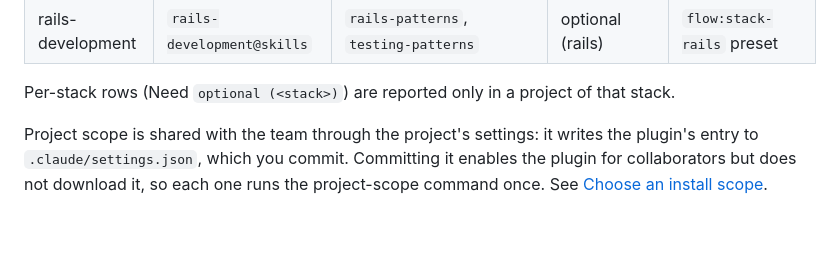
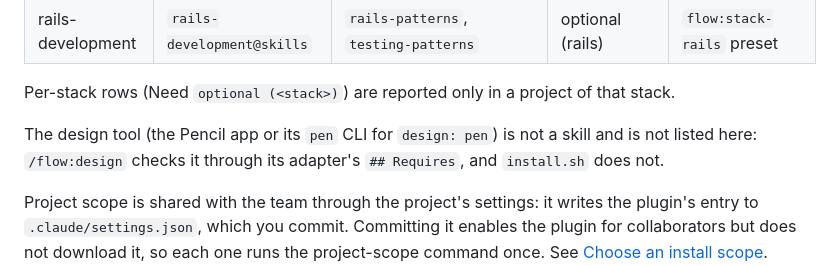
Before and after one commit to spleenteo/devflow, a Markdown page: dependencies.md, the part around the change. Rendered like a GitHub page; blank space fills up the shorter version.

Commit message:
Note that the design tool is checked by its adapter
Co-Authored-By: Claude Opus 5.5 <noreply@anthropic.com>

```diff
--- a/dependencies.md
+++ b/dependencies.md
@@ -12,6 +12,8 @@ A dependency counts as present when a skill listed in the session has its name,
 | rails-development | `rails-development@skills` | `rails-patterns`, `testing-patterns` | optional (rails) | `flow:stack-rails` preset |
 
 Per-stack rows (Need `optional (<stack>)`) are reported only in a project of that stack.
+
+The design tool (the Pencil app or its `pen` CLI for `design: pen`) is not a skill and is not listed here: `/flow:design` checks it through its adapter's `## Requires`, and `install.sh` does not.
 
 Project scope is shared with the team through the project's settings: it writes the plugin's entry to `.claude/settings.json`, which you commit. Committing it enables the plugin for collaborators but does not download it, so each one runs the project-scope command once. See [Choose an install scope](https://code.claude.com/docs/en/plugins/install#choose-an-install-scope). Flags: `claude plugin install <plugin> --scope user|project|local` and `claude plugin marketplace add <source> --scope user|project|local`.
 
```
